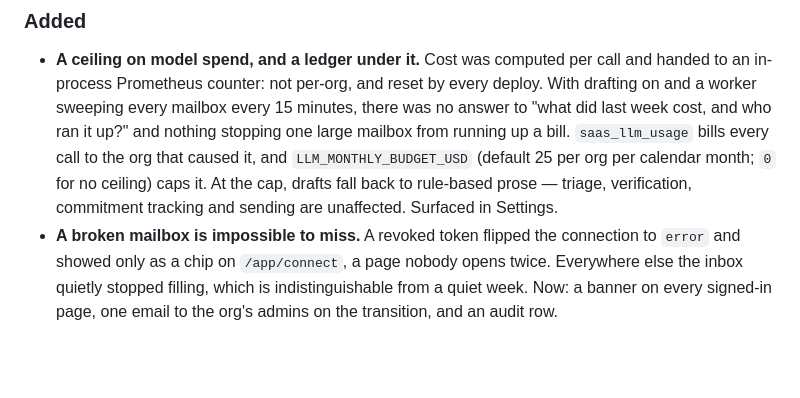
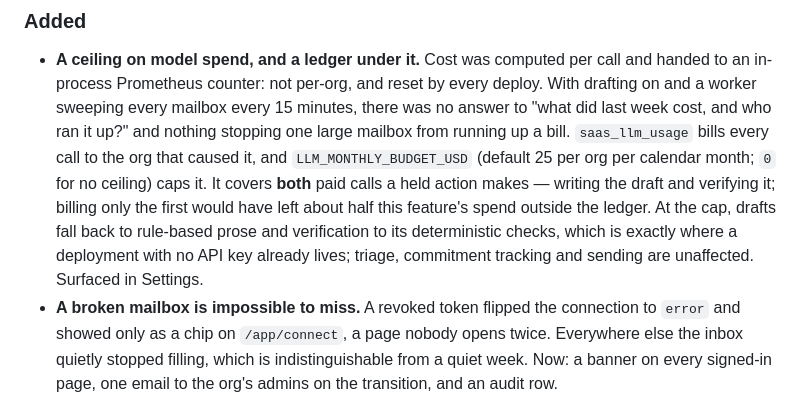
Before and after one commit to rogerdemello/autonomous-executive-email-copilot, a Markdown page: CHANGELOG.md, the part around the change. Drawn GitHub-style; blank space fills up the shorter version.

```diff
--- a/CHANGELOG.md
+++ b/CHANGELOG.md
@@ -22,9 +22,12 @@ that can be left running unattended.
   up?" and nothing stopping one large mailbox from running up a bill.
   `saas_llm_usage` bills every call to the org that caused it, and
   `LLM_MONTHLY_BUDGET_USD` (default 25 per org per calendar month; `0` for no
-  ceiling) caps it. At the cap, drafts fall back to rule-based prose — triage,
-  verification, commitment tracking and sending are unaffected. Surfaced in
-  Settings.
+  ceiling) caps it. It covers **both** paid calls a held action makes — writing
+  the draft and verifying it; billing only the first would have left about half
+  this feature's spend outside the ledger. At the cap, drafts fall back to
+  rule-based prose and verification to its deterministic checks, which is
+  exactly where a deployment with no API key already lives; triage, commitment
+  tracking and sending are unaffected. Surfaced in Settings.
 - **A broken mailbox is impossible to miss.** A revoked token flipped the
   connection to `error` and showed only as a chip on `/app/connect`, a page
   nobody opens twice. Everywhere else the inbox quietly stopped filling, which
```
Also changed, not shown: LAUNCH_CHECKLIST.md (+8 -1 lines).
